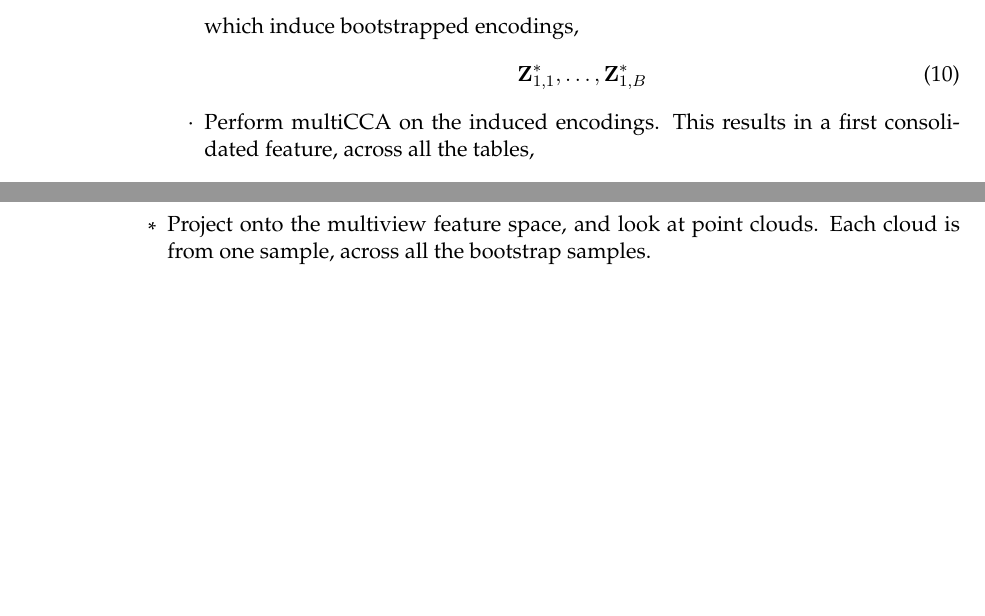
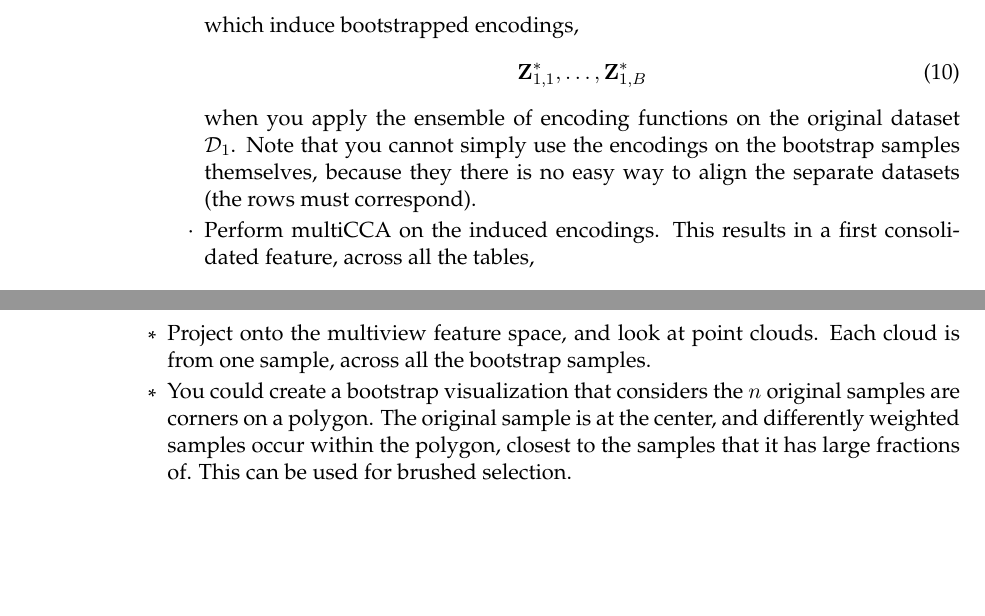
Before and after one commit to krisrs1128/learned_inference, a LaTeX paper (notes/outline.tex): two parts of pages 8 and 9 of 16, joined at a grey line, cut so that both start at the same text, the shorter picture padded with empty space. Compiled offline with pdfLaTeX.

Commit message:
some refinements on experimental description

```diff
--- a/notes/outline.tex
+++ b/notes/outline.tex
@@ -357,6 +357,10 @@ workflow, but where guarantees of statistical reproducibility are still central.
       \begin{align}
         \mathbf{Z}_{1,1}^{\ast}, \dots, \mathbf{Z}_{1,B}^{\ast}
       \end{align}
+      when you apply the ensemble of encoding functions on the original dataset
+      $\mathcal{D}_{1}$. Note that you cannot simply use the encodings on the
+      bootstrap samples themselves, because they there is no easy way to align
+      the separate datasets (the rows must correspond).
       \4 Perform multiCCA on the induced encodings. This results in a first
       consolidated feature, across all the tables,
       \begin{align}
@@ -423,6 +427,11 @@ workflow, but where guarantees of statistical reproducibility are still central.
   \2 Consolidated features
     \3 Project onto the multiview feature space, and look at point clouds. Each
     cloud is from one sample, across all the bootstrap samples.
+    \3 You could create a bootstrap visualization that considers the $n$
+    original samples are corners on a polygon. The original sample is at the
+    center, and differently weighted samples occur within the polygon, closest
+    to the samples that it has large fractions of. This can be used for brushed
+    selection.
 \end{outline}
 
 \section{Simulations}
```
Also changed, not shown: notes/outline.tex (4 more changed lines), 1 other file.
